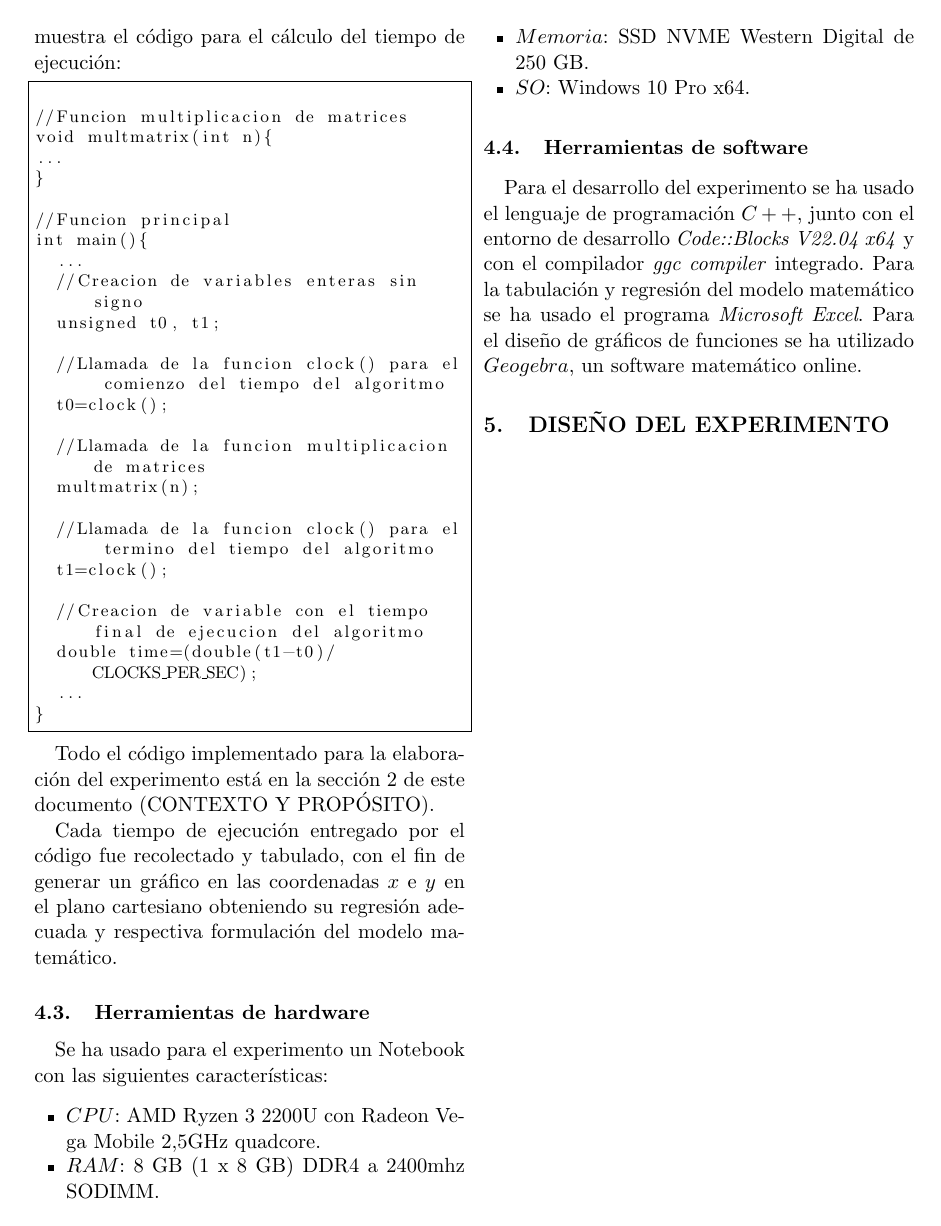
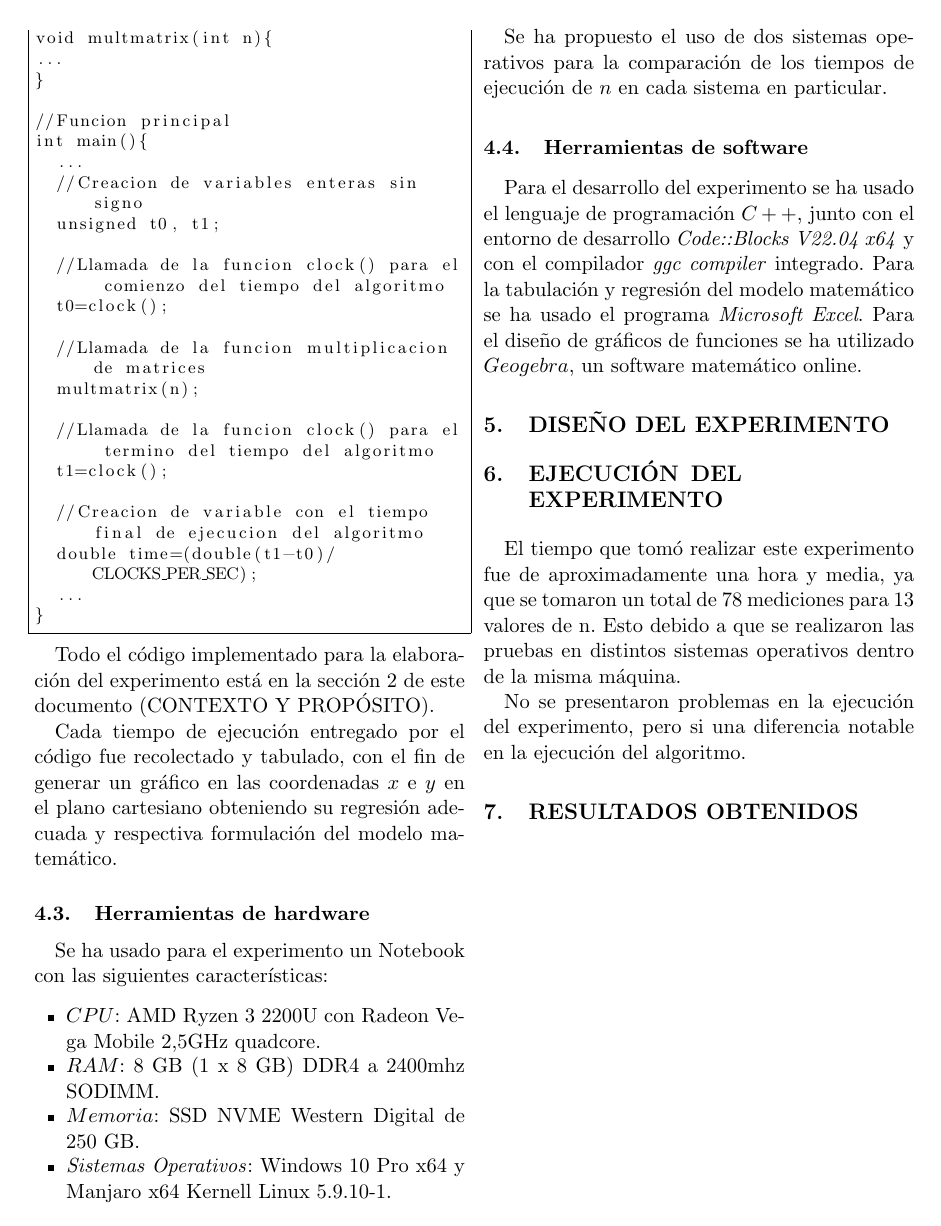
Before and after one commit to luisCorreaCespedes/Paper-ADA, a LaTeX paper (main.tex): page 5 of 5. Compiled offline with pdfLaTeX.

Commit message:
Avance 30/04/21

```diff
--- a/main.tex
+++ b/main.tex
@@ -249,8 +249,10 @@ Se ha usado para el experimento un Notebook con las siguientes características:
     \item $CPU$: AMD Ryzen 3 2200U con Radeon Vega Mobile 2,5GHz quadcore.
     \item $RAM$: 8 GB (1 x 8 GB) DDR4 a 2400mhz SODIMM.
     \item $Memoria$: SSD NVME Western Digital de 250 GB.
-    \item $SO$: Windows 10 Pro x64.
+    \item \textit{Sistemas Operativos}: Windows 10 Pro x64 y Manjaro x64 Kernell Linux 5.9.10-1.
 \end{itemize}
+
+Se ha propuesto el uso de dos sistemas operativos para la comparación de los tiempos de ejecución de $n$ en cada sistema en particular.
 
 \subsection{Herramientas de software}
 Para el desarrollo del experimento se ha usado el lenguaje de programación $C++$, junto con el entorno de desarrollo \textit{Code::Blocks V22.04 x64} y con el compilador \textit{ggc compiler} integrado. Para la tabulación y regresión del modelo matemático se ha usado el programa \textit{Microsoft Excel}. Para el diseño de gráficos de funciones se ha utilizado $Geogebra$, un software matemático online.
@@ -258,5 +260,20 @@ Para el desarrollo del experimento se ha usado el lenguaje de programación $C++
 %DISEÑO DEL EXPERIMENTO-------------------------------------------------------------
 \section{DISEÑO DEL EXPERIMENTO}\label{diseño}
 
+
+%EJECUCIÓN DEL EXPERIMENTO-------------------------------------------------------------
+\section{EJECUCIÓN DEL EXPERIMENTO}\label{ejecucion}
+El tiempo que tomó realizar este experimento
+fue de aproximadamente una hora y media,
+ya que se tomaron un total de 78 mediciones
+para 13 valores de n. Esto debido a que se realizaron las pruebas en distintos sistemas operativos dentro de la misma máquina.
+
+No se presentaron problemas en la ejecución del experimento, pero si una diferencia notable en la ejecución del algoritmo.
+
+%RESULTADOS OBTENIDOS-------------------------------------------------------------
+\section{RESULTADOS OBTENIDOS}\label{resultados}
+
+
 %------------------------------------------------------------------------
+
 \end{document}
```
Also changed, not shown: multiplicacion.png.
